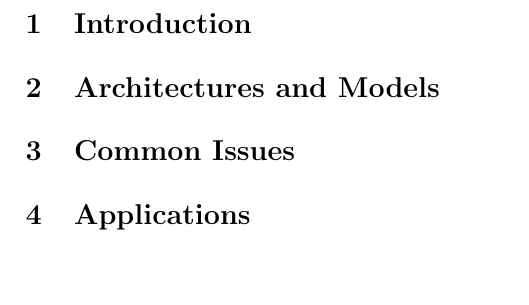
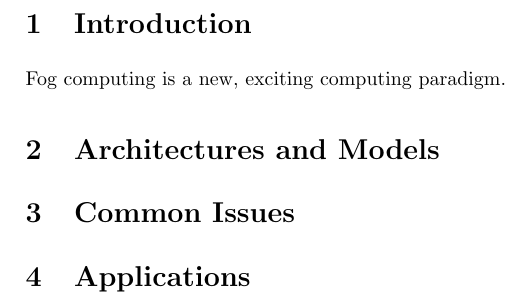
Before and after one commit to pdev55/fogcomputing, a LaTeX document (report.tex): part of page 3 of 3, cut so that both start at the same text, the shorter picture padded with empty space. Compiled offline with pdfLaTeX.

Commit message:
Started with intro

```diff
--- a/report.tex
+++ b/report.tex
@@ -30,6 +30,9 @@ Semester 1, 2017}
 \pagebreak
 
 \section{Introduction}
+
+Fog computing is a new, exciting computing paradigm.
+
 \section{Architectures and Models}
 \section{Common Issues}
 \section{Applications}
```
